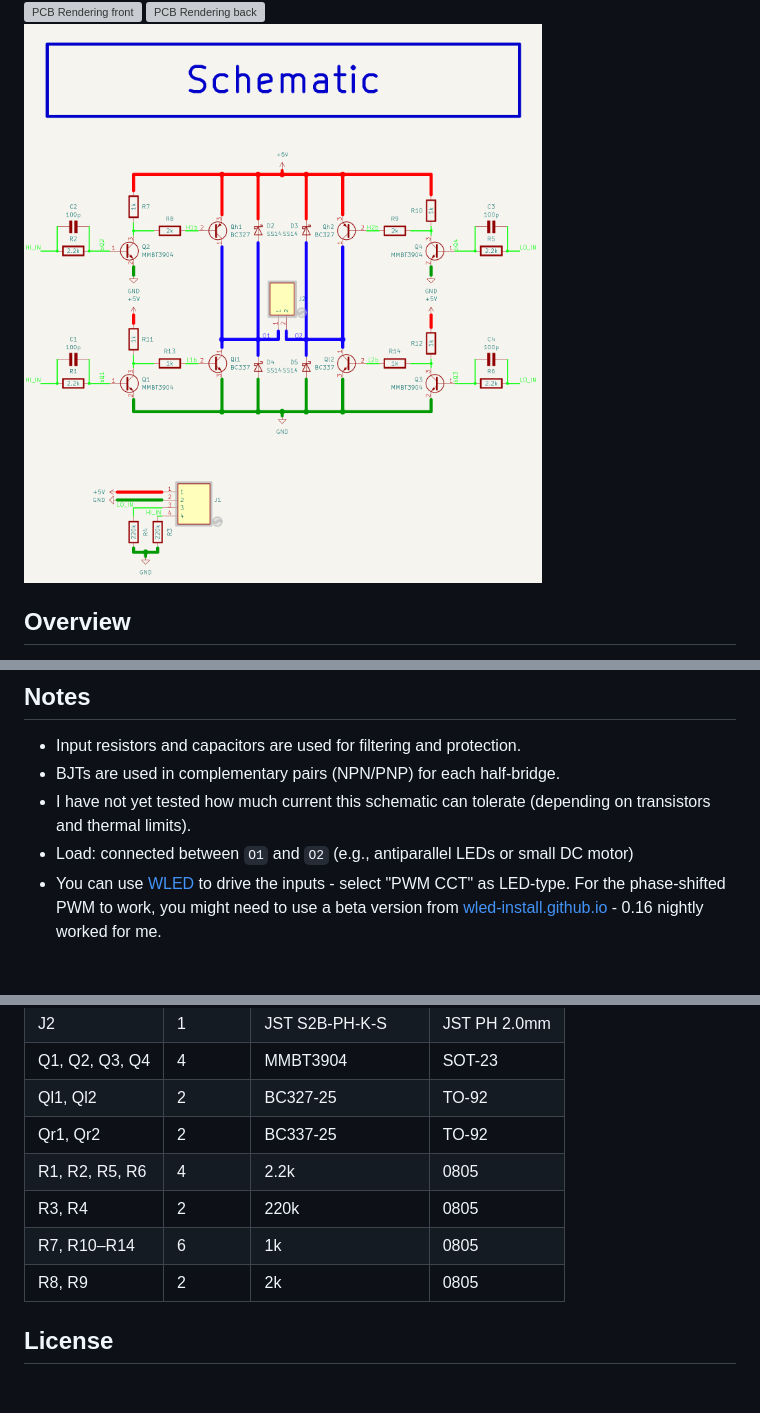
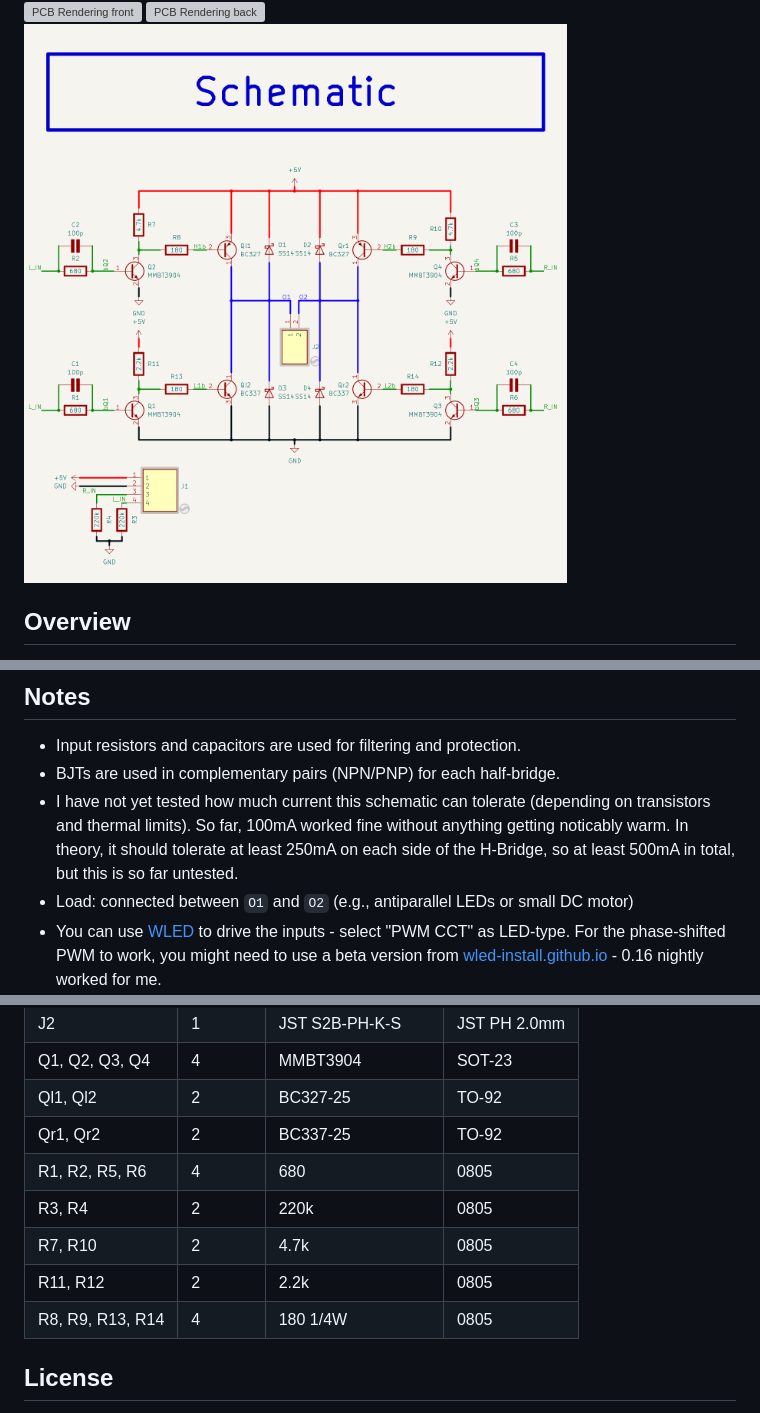
Before and after one commit to lk-ek/npn-pnp-h-bridge, a Markdown page: README.md, 3 parts joined by grey strips. Drawn GitHub-style; pictures changed too: images/schematic.png; blank space fills up the shorter version; grey boxes are pictures that could not be loaded.

Commit message:
Update README with current measurements; optimize resistor values for up to 500mA load

```diff
--- a/README.md
+++ b/README.md
@@ -32,7 +32,7 @@ The circuit takes two complementary (non-overlapping) PWM inputs: `L_IN` and `R_
 
 - Input resistors and capacitors are used for filtering and protection.
 - BJTs are used in complementary pairs (NPN/PNP) for each half-bridge.
-- I have not yet tested how much current this schematic can tolerate (depending on transistors and thermal limits).
+- I have not yet tested how much current this schematic can tolerate (depending on transistors and thermal limits). So far, 100mA worked fine without anything getting noticably warm. In theory, it should tolerate at least 250mA on each side of the H-Bridge, so at least 500mA in total, but this is so far untested.
 - Load: connected between `O1` and `O2` (e.g., antiparallel LEDs or small DC motor)
 - You can use [WLED](https://kno.wled.ge/) to drive the inputs - select "PWM CCT" as LED-type. For the phase-shifted PWM to work, you might need to use a beta version from [wled-install.github.io](https://wled-install.github.io/) - 0.16 nightly worked for me.
 - [ESPHome](https://esphome.io) works as well, see example below
@@ -96,10 +96,11 @@ View [interactive BOM here](https://lk-ek.github.io/npn-pnp-h-bridge/)
 | Q1, Q2, Q3, Q4     | 4      | MMBT3904 | SOT-23 |
 | Ql1, Ql2           | 2      | BC327-25 | TO-92 |
 | Qr1, Qr2           | 2      | BC337-25 | TO-92 |
-| R1, R2, R5, R6     | 4      | 2.2k     | 0805 |
+| R1, R2, R5, R6     | 4      | 680      | 0805 |
 | R3, R4             | 2      | 220k     | 0805 |
-| R7, R10–R14        | 6      | 1k       | 0805 |
-| R8, R9             | 2      | 2k       | 0805 |
+| R7, R10            | 2      | 4.7k       | 0805 |
+| R11, R12           | 2      | 2.2k       | 0805 |
+| R8, R9, R13, R14   | 4      | 180 1/4W | 0805 |
 
 ## License
 
```
Also changed, not shown: 5 other files.
